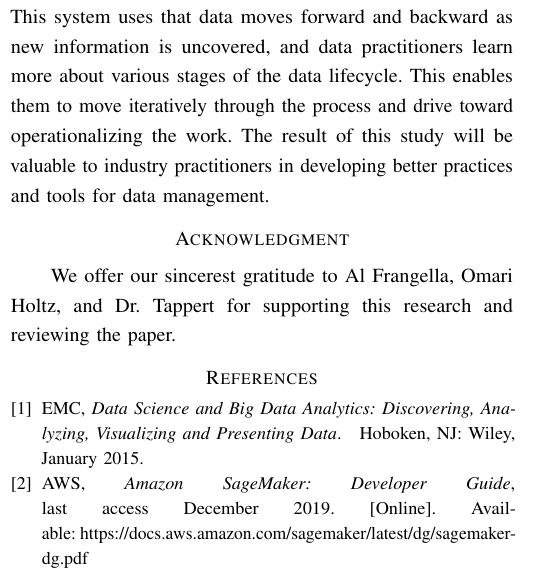
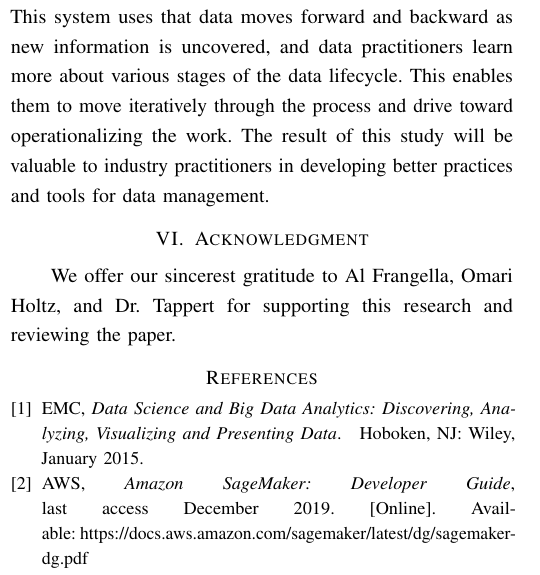
Before and after one commit to anthonype/cs804b, a LaTeX paper (paper/main.tex): part of one column of page 2 of 3, cut so that both start at the same text. Compiled offline with pdfLaTeX.

Commit message:
update ack

```diff
--- a/paper/main.tex
+++ b/paper/main.tex
@@ -104,14 +104,10 @@ We want to develop this system that will run on the cloud, unlike the current ma
 Data from a variety of potential sources, such as applications, sensors, networks, and devices, is fed to the system. This system uses that data moves forward and backward as new information is uncovered, and data practitioners learn more about various stages of the data lifecycle.  This enables them to move iteratively through the process and drive toward operationalizing the work.  The result of this study will be valuable to industry practitioners in developing better practices and tools for data management.
 
 
-
-% use section* for acknowledgement
-\section*{Acknowledgment}
+\section{Acknowledgment}
 We offer our sincerest gratitude to Al Frangella, Omari Holtz, and Dr. Tappert for supporting this research and reviewing the paper.
-
 
 \bibliographystyle{IEEEtran}
 {\small\bibliography{references}}
 
-
 \end{document}
```
